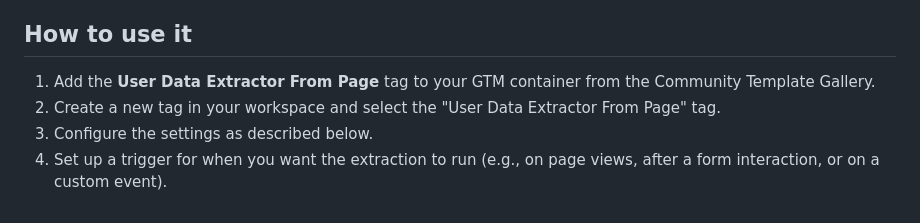
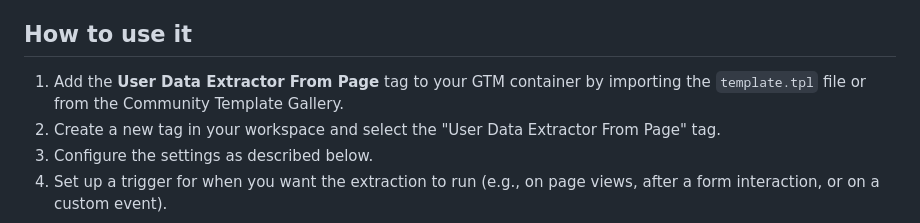
Before and after one commit to stape-io/user-data-extractor-web-tag, a Markdown page: README.md, the part around the change printed below. Rendered like a GitHub page.

```diff
--- a/README.md
+++ b/README.md
@@ -14,7 +14,7 @@ This tag automatically extracts user PII (email, phone, name, etc.) from a webpa
 
 ## How to use it
 
-1.  Add the **User Data Extractor From Page** tag to your GTM container from the Community Template Gallery.
+1.  Add the **User Data Extractor From Page** tag to your GTM container by importing the `template.tpl` file or from the Community Template Gallery.
 2.  Create a new tag in your workspace and select the "User Data Extractor From Page" tag.
 3.  Configure the settings as described below.
 4.  Set up a trigger for when you want the extraction to run (e.g., on page views, after a form interaction, or on a custom event).
```
Also changed, not shown: other parts of README.md (+2 -2 lines).
